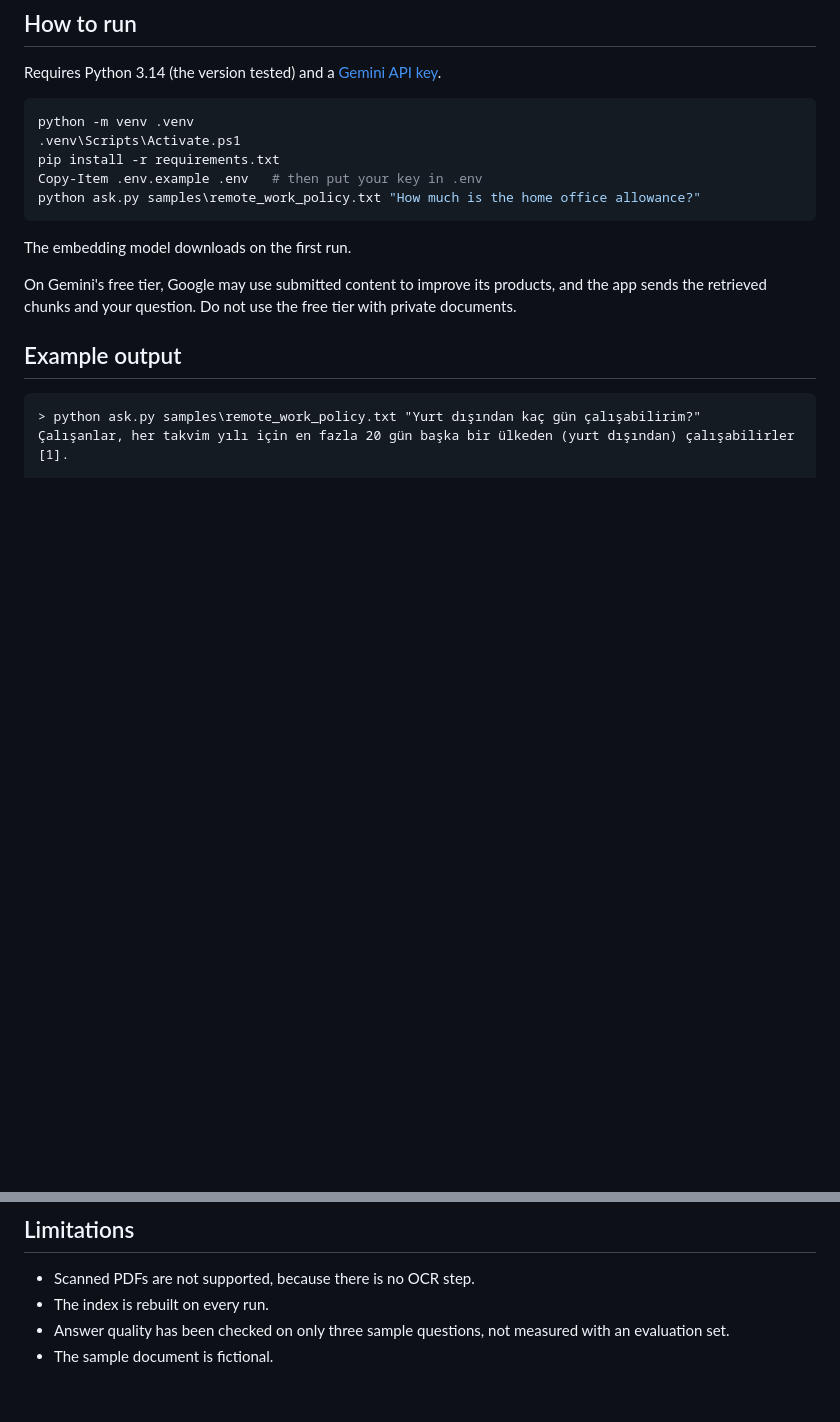
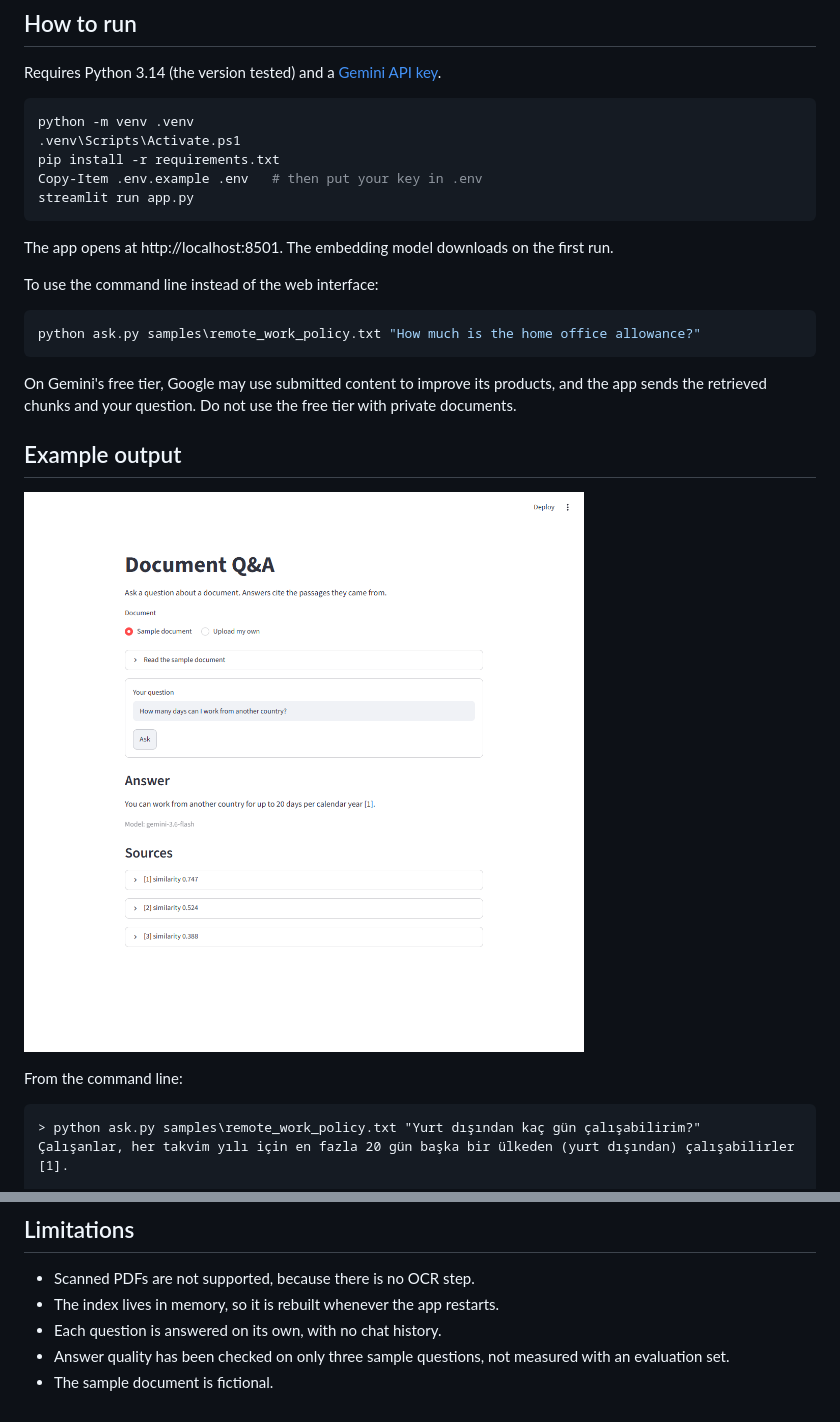
Before and after one commit to Emresalaman/rag-doc-qa, a Markdown page: README.md, 2 parts joined by grey strips. Drawn GitHub-style; pictures changed too: docs/screenshot.png (added); blank space fills up the shorter version.

Commit message:
Document the web interface

````diff
--- a/README.md
+++ b/README.md
@@ -27,14 +27,24 @@ python -m venv .venv
 .venv\Scripts\Activate.ps1
 pip install -r requirements.txt
 Copy-Item .env.example .env   # then put your key in .env
+streamlit run app.py
+```
+
+The app opens at http://localhost:8501. The embedding model downloads on the first run.
+
+To use the command line instead of the web interface:
+
+```powershell
 python ask.py samples\remote_work_policy.txt "How much is the home office allowance?"
 ```
-
-The embedding model downloads on the first run.
 
 On Gemini's free tier, Google may use submitted content to improve its products, and the app sends the retrieved chunks and your question. Do not use the free tier with private documents.
 
 ## Example output
+
+![The app answering a question about the sample document, citing source 1](docs/screenshot.png)
+
+From the command line:
 
 ```text
 > python ask.py samples\remote_work_policy.txt "Yurt dışından kaç gün çalışabilirim?"
@@ -50,6 +60,7 @@ The sources list is shortened here. A question the document cannot answer, such
 ## Limitations
 
 - Scanned PDFs are not supported, because there is no OCR step.
-- The index is rebuilt on every run.
+- The index lives in memory, so it is rebuilt whenever the app restarts.
+- Each question is answered on its own, with no chat history.
 - Answer quality has been checked on only three sample questions, not measured with an evaluation set.
 - The sample document is fictional.
````
